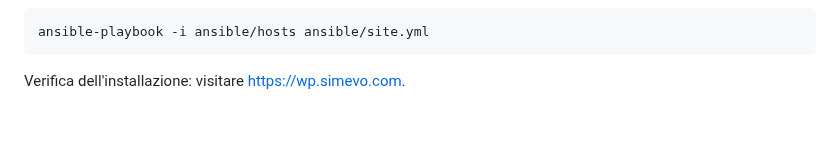
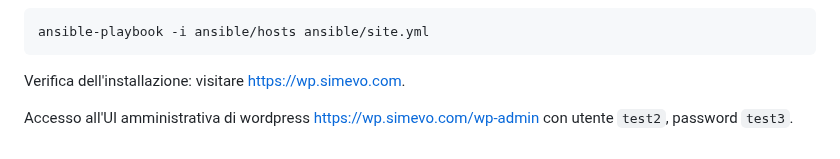
Before and after one commit to simevo/spid-wordpress, a Markdown page: ansible/README.md, the part around the change. Drawn GitHub-style; blank space fills up the shorter version.

````diff
--- a/ansible/README.md
+++ b/ansible/README.md
@@ -31,3 +31,5 @@ ansible-playbook -i ansible/hosts ansible/site.yml
 ```
 
 Verifica dell'installazione: visitare [https://wp.simevo.com](https://wp.simevo.com).
+
+Accesso all'UI amministrativa di wordpress [https://wp.simevo.com/wp-admin](https://wp.simevo.com/wp-admin) con utente `test2`, password `test3`.
````
Also changed, not shown: README.md (+26 -8 lines), images/screencast.gif (added), 3 other files.
